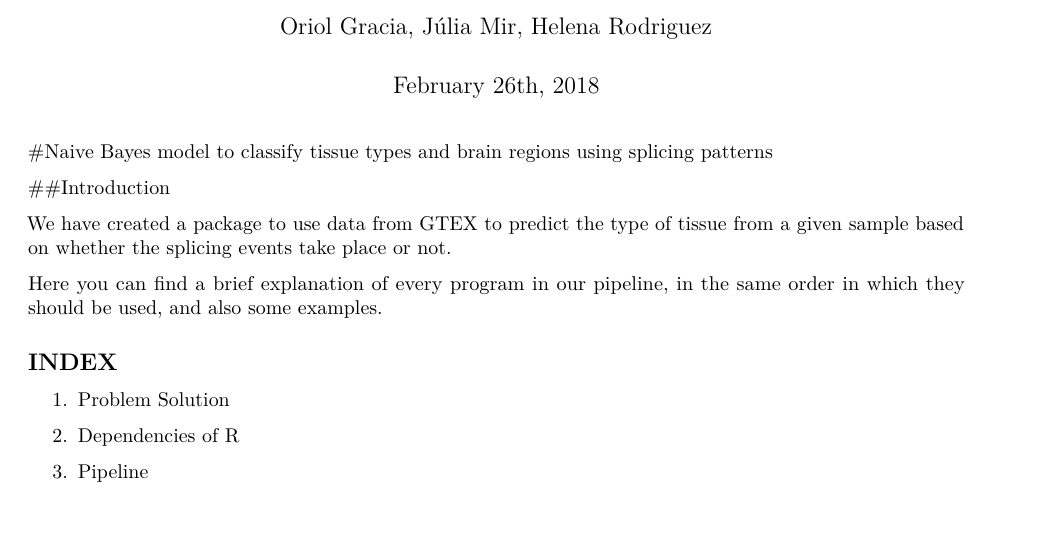
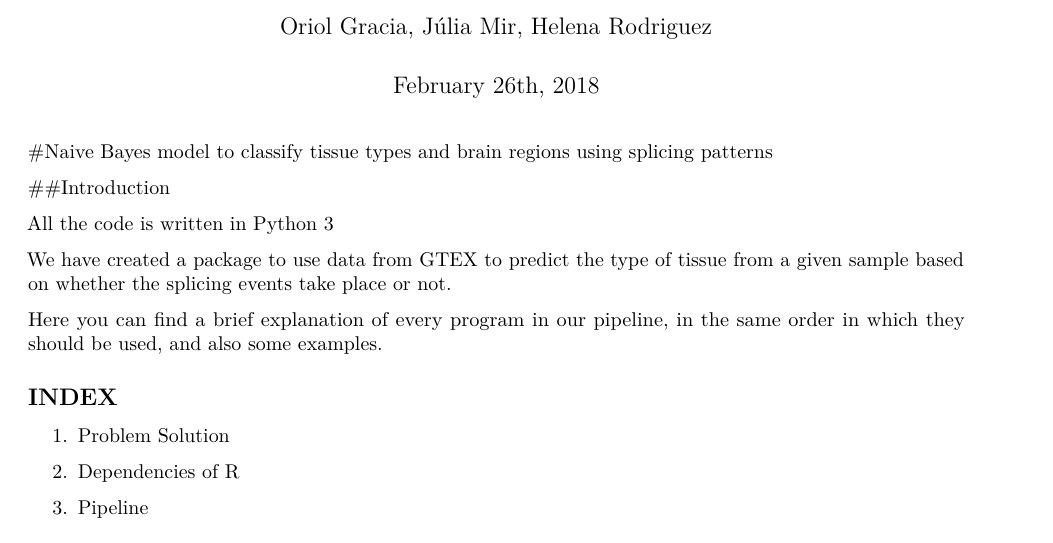
Before and after one commit to OriolGraCar/Naivebayes_AGB, an R Markdown document (Final_scripts/README.Rmd): part of page 1 of 3, cut so that both start at the same text. Rendered offline with R 4.5, knitr and Pandoc, then LaTeX, with nearby package versions.

Commit message:
Update README.Rmd

```diff
--- a/Final_scripts/README.Rmd
+++ b/Final_scripts/README.Rmd
@@ -7,6 +7,8 @@ output: pdf_document
 #Naive Bayes model to classify tissue types and brain regions using splicing patterns
 
 ##Introduction
+
+All the code is written in Python 3
 
 We have created a package to use data from GTEX to predict the type of tissue from a given sample based on whether the splicing events take place or not.
 
```
